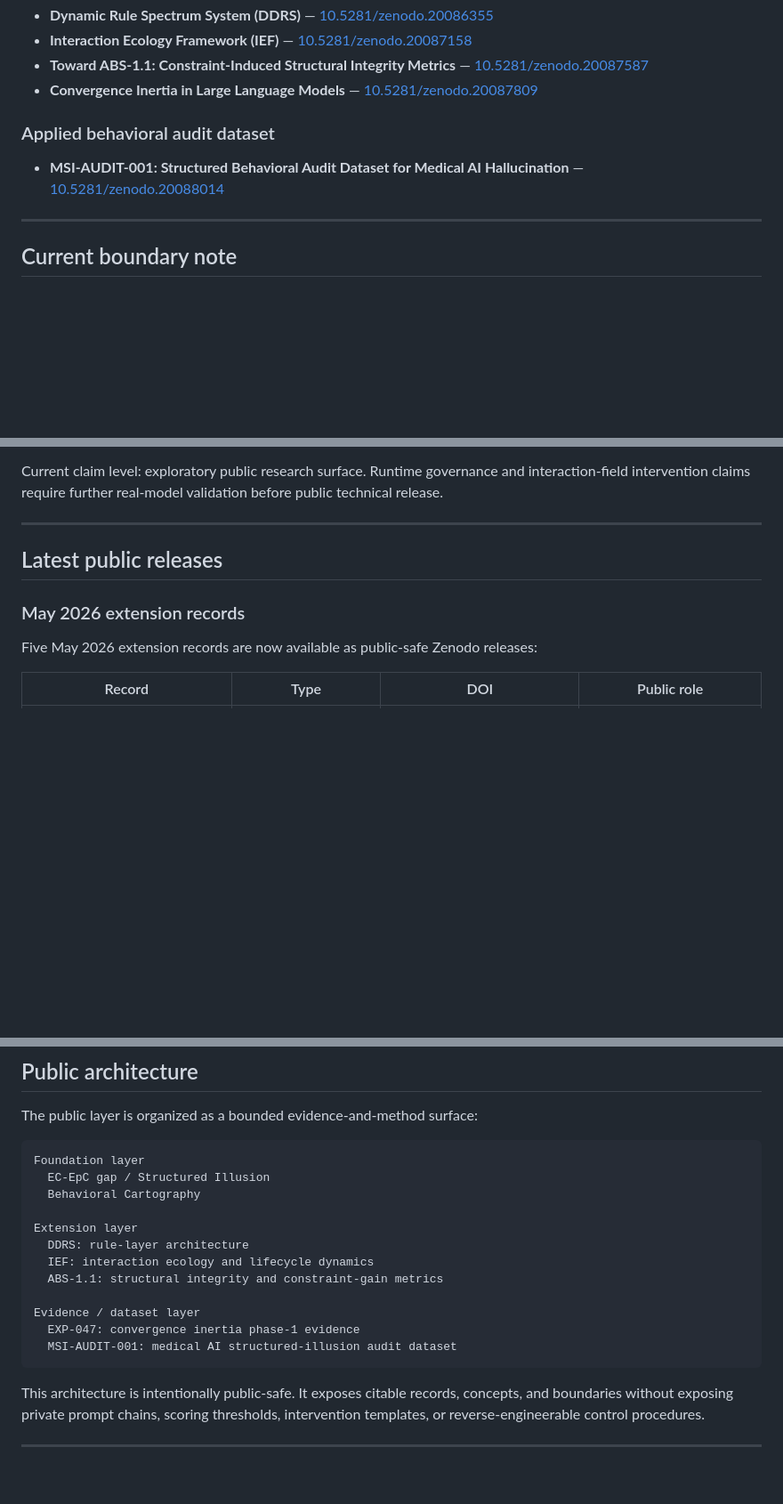
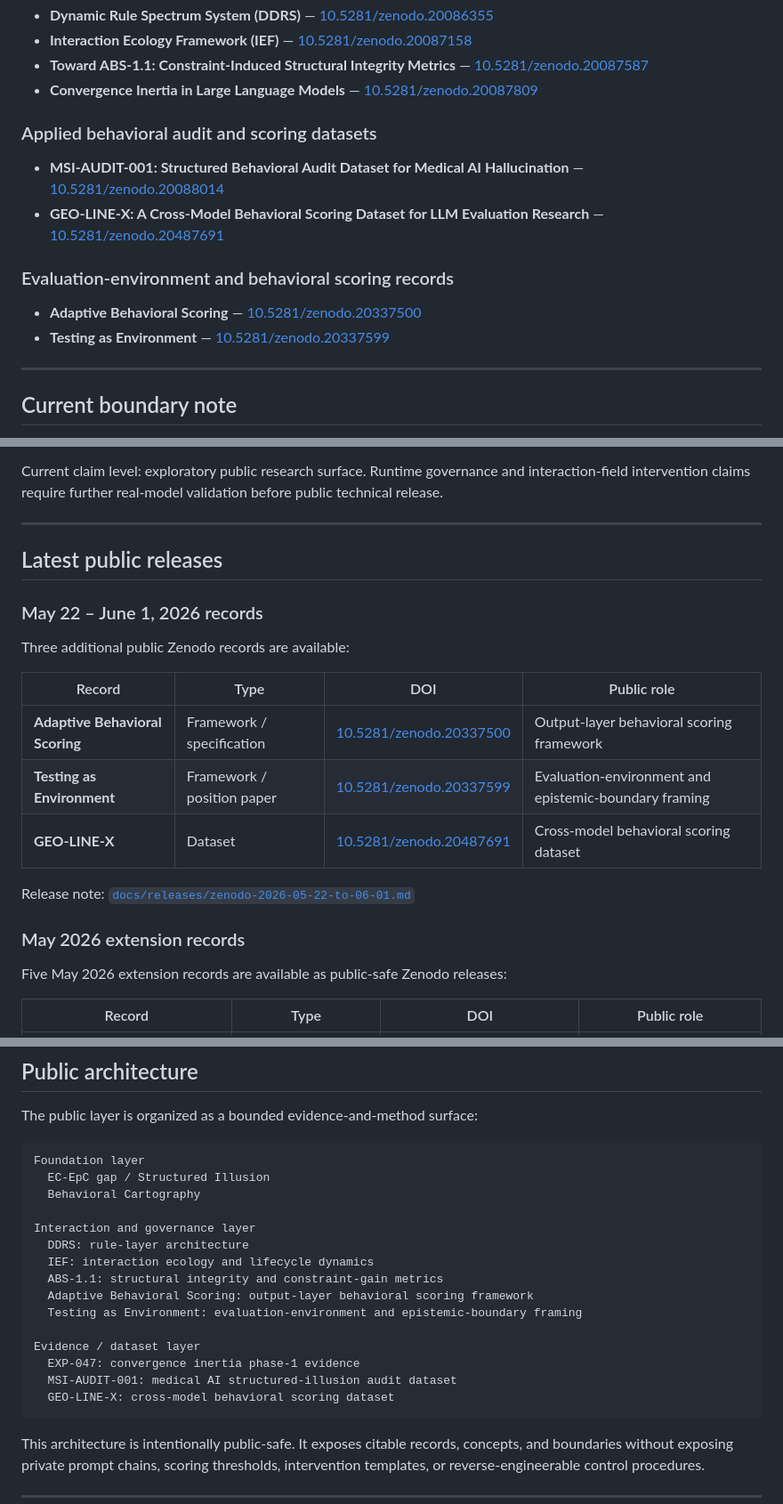
Before and after one commit to sangziwang91-design/model-behavior-observatory, a Markdown page: README.md, 3 parts joined by grey strips. Shown at 89% size. GitHub-like rendering; blank space fills up the shorter version.

Commit message:
Update README with latest Zenodo release note

````diff
--- a/README.md
+++ b/README.md
@@ -22,9 +22,15 @@
 - **Toward ABS-1.1: Constraint-Induced Structural Integrity Metrics** — [10.5281/zenodo.20087587](https://doi.org/10.5281/zenodo.20087587)
 - **Convergence Inertia in Large Language Models** — [10.5281/zenodo.20087809](https://doi.org/10.5281/zenodo.20087809)
 
-### Applied behavioral audit dataset
+### Applied behavioral audit and scoring datasets
 
 - **MSI-AUDIT-001: Structured Behavioral Audit Dataset for Medical AI Hallucination** — [10.5281/zenodo.20088014](https://doi.org/10.5281/zenodo.20088014)
+- **GEO-LINE-X: A Cross-Model Behavioral Scoring Dataset for LLM Evaluation Research** — [10.5281/zenodo.20487691](https://doi.org/10.5281/zenodo.20487691)
+
+### Evaluation-environment and behavioral scoring records
+
+- **Adaptive Behavioral Scoring** — [10.5281/zenodo.20337500](https://doi.org/10.5281/zenodo.20337500)
+- **Testing as Environment** — [10.5281/zenodo.20337599](https://doi.org/10.5281/zenodo.20337599)
 
 ---
 
@@ -42,9 +48,21 @@ Current claim level: exploratory public research surface. Runtime governance and
 
 ## Latest public releases
 
+### May 22 – June 1, 2026 records
+
+Three additional public Zenodo records are available:
+
+| Record | Type | DOI | Public role |
+|---|---|---|---|
+| **Adaptive Behavioral Scoring** | Framework / specification | [10.5281/zenodo.20337500](https://doi.org/10.5281/zenodo.20337500) | Output-layer behavioral scoring framework |
+| **Testing as Environment** | Framework / position paper | [10.5281/zenodo.20337599](https://doi.org/10.5281/zenodo.20337599) | Evaluation-environment and epistemic-boundary framing |
+| **GEO-LINE-X** | Dataset | [10.5281/zenodo.20487691](https://doi.org/10.5281/zenodo.20487691) | Cross-model behavioral scoring dataset |
+
+Release note: [`docs/releases/zenodo-2026-05-22-to-06-01.md`](docs/releases/zenodo-2026-05-22-to-06-01.md)
+
 ### May 2026 extension records
 
-Five May 2026 extension records are now available as public-safe Zenodo releases:
+Five May 2026 extension records are available as public-safe Zenodo releases:
 
 | Record | Type | DOI | Public role |
 |---|---|---|---|
@@ -86,14 +104,17 @@ Foundation layer
   EC-EpC gap / Structured Illusion
   Behavioral Cartography
 
-Extension layer
+Interaction and governance layer
   DDRS: rule-layer architecture
   IEF: interaction ecology and lifecycle dynamics
   ABS-1.1: structural integrity and constraint-gain metrics
+  Adaptive Behavioral Scoring: output-layer behavioral scoring framework
+  Testing as Environment: evaluation-environment and epistemic-boundary framing
 
 Evidence / dataset layer
   EXP-047: convergence inertia phase-1 evidence
   MSI-AUDIT-001: medical AI structured-illusion audit dataset
+  GEO-LINE-X: cross-model behavioral scoring dataset
 ```
 
 This architecture is intentionally public-safe. It exposes citable records, concepts, and boundaries without exposing private prompt chains, scoring thresholds, intervention templates, or reverse-engineerable control procedures.
````
Also changed, not shown: other parts of README.md (+15 -4 lines).
